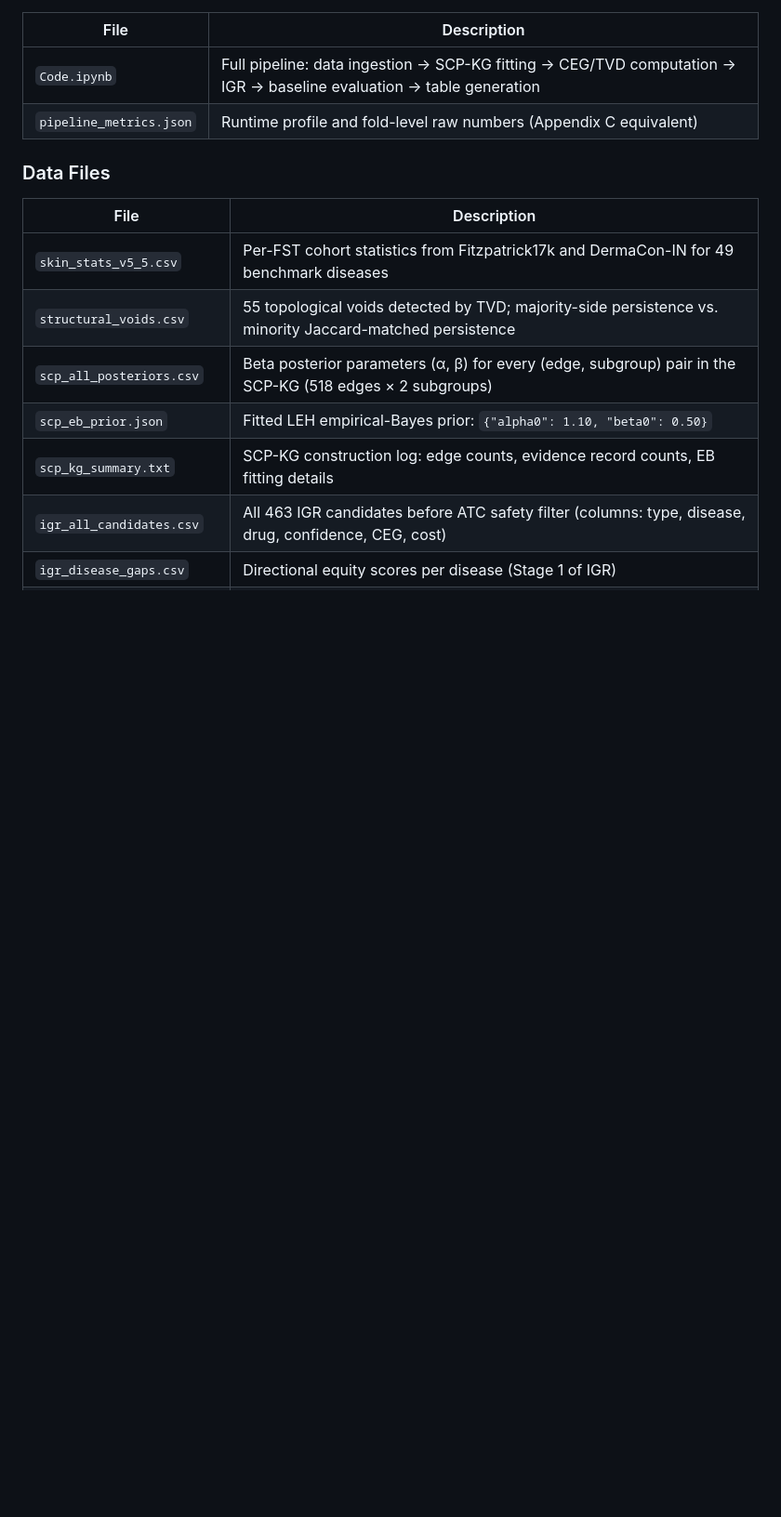
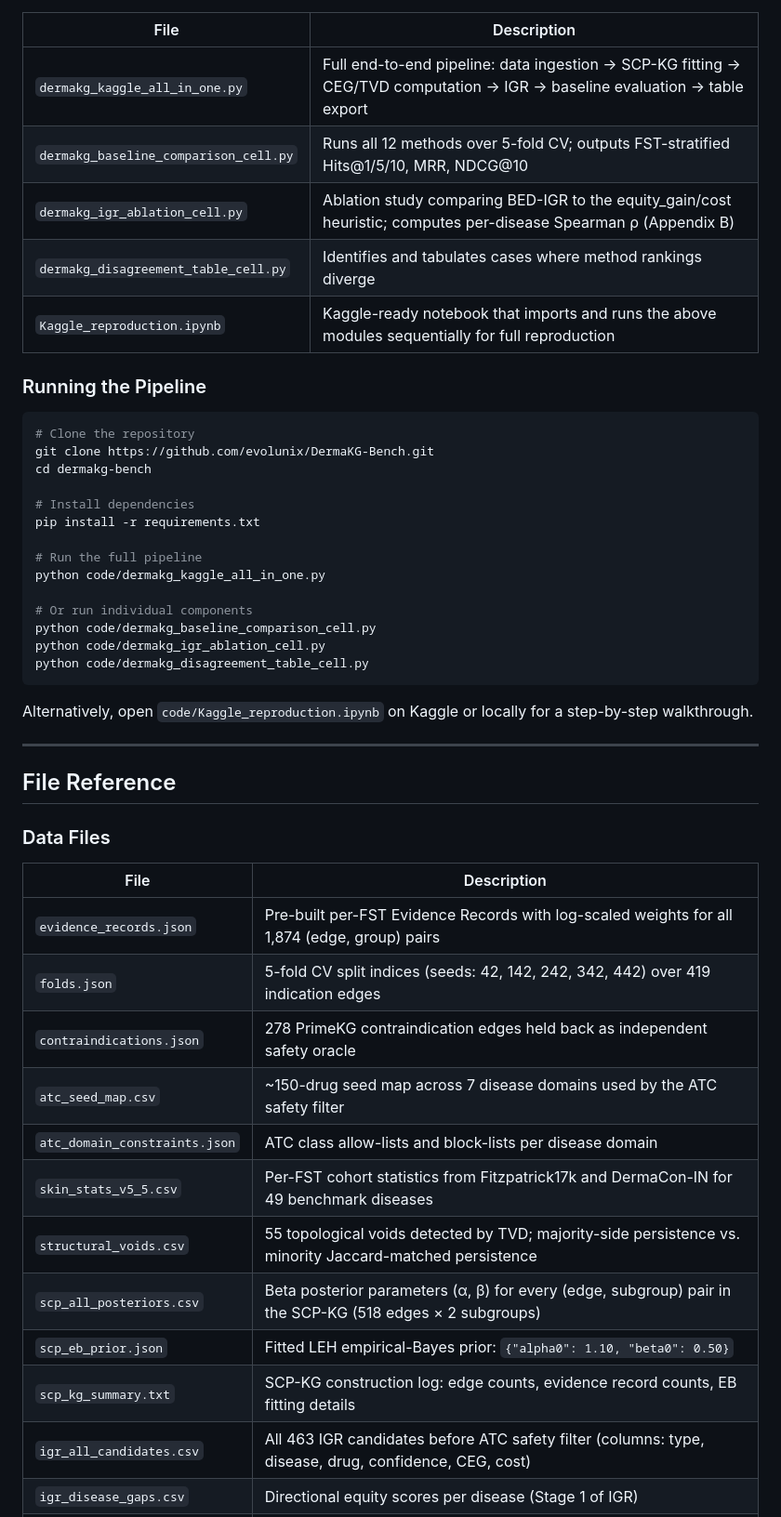
Before and after one commit to evolunix/DermaKG-Bench, a Markdown page: README.md, the part around one of its changes. Shown at 93% size. Drawn GitHub-style; blank space fills up the shorter version.

````diff
--- a/README.md
+++ b/README.md
@@ -78,13 +91,46 @@ dermakg-bench/
 
 | File | Description |
 |------|-------------|
-| `Code.ipynb` | Full pipeline: data ingestion → SCP-KG fitting → CEG/TVD computation → IGR → baseline evaluation → table generation |
-| `pipeline_metrics.json` | Runtime profile and fold-level raw numbers (Appendix C equivalent) |
+| `dermakg_kaggle_all_in_one.py` | Full end-to-end pipeline: data ingestion → SCP-KG fitting → CEG/TVD computation → IGR → baseline evaluation → table export |
+| `dermakg_baseline_comparison_cell.py` | Runs all 12 methods over 5-fold CV; outputs FST-stratified Hits@1/5/10, MRR, NDCG@10 |
+| `dermakg_igr_ablation_cell.py` | Ablation study comparing BED-IGR to the equity_gain/cost heuristic; computes per-disease Spearman ρ (Appendix B) |
+| `dermakg_disagreement_table_cell.py` | Identifies and tabulates cases where method rankings diverge |
+| `Kaggle_reproduction.ipynb` | Kaggle-ready notebook that imports and runs the above modules sequentially for full reproduction |
+
+### Running the Pipeline
+
+```bash
+# Clone the repository
+git clone https://github.com/evolunix/DermaKG-Bench.git
+cd dermakg-bench
+
+# Install dependencies
+pip install -r requirements.txt
+
+# Run the full pipeline
+python code/dermakg_kaggle_all_in_one.py
+
+# Or run individual components
+python code/dermakg_baseline_comparison_cell.py
+python code/dermakg_igr_ablation_cell.py
+python code/dermakg_disagreement_table_cell.py
+```
+
+Alternatively, open `code/Kaggle_reproduction.ipynb` on Kaggle or locally for a step-by-step walkthrough.
+
+***
+
+## File Reference
 
 ### Data Files
 
 | File | Description |
 |------|-------------|
+| `evidence_records.json` | Pre-built per-FST Evidence Records with log-scaled weights for all 1,874 (edge, group) pairs |
+| `folds.json` | 5-fold CV split indices (seeds: 42, 142, 242, 342, 442) over 419 indication edges |
+| `contraindications.json` | 278 PrimeKG contraindication edges held back as independent safety oracle |
+| `atc_seed_map.csv` | ~150-drug seed map across 7 disease domains used by the ATC safety filter |
+| `atc_domain_constraints.json` | ATC class allow-lists and block-lists per disease domain |
 | `skin_stats_v5_5.csv` | Per-FST cohort statistics from Fitzpatrick17k and DermaCon-IN for 49 benchmark diseases |
 | `structural_voids.csv` | 55 topological voids detected by TVD; majority-side persistence vs. minority Jaccard-matched persistence |
 | `scp_all_posteriors.csv` | Beta posterior parameters (α, β) for every (edge, subgroup) pair in the SCP-KG (518 edges × 2 subgroups) |
````
Also changed, not shown: other parts of README.md (+48 -58 lines).
